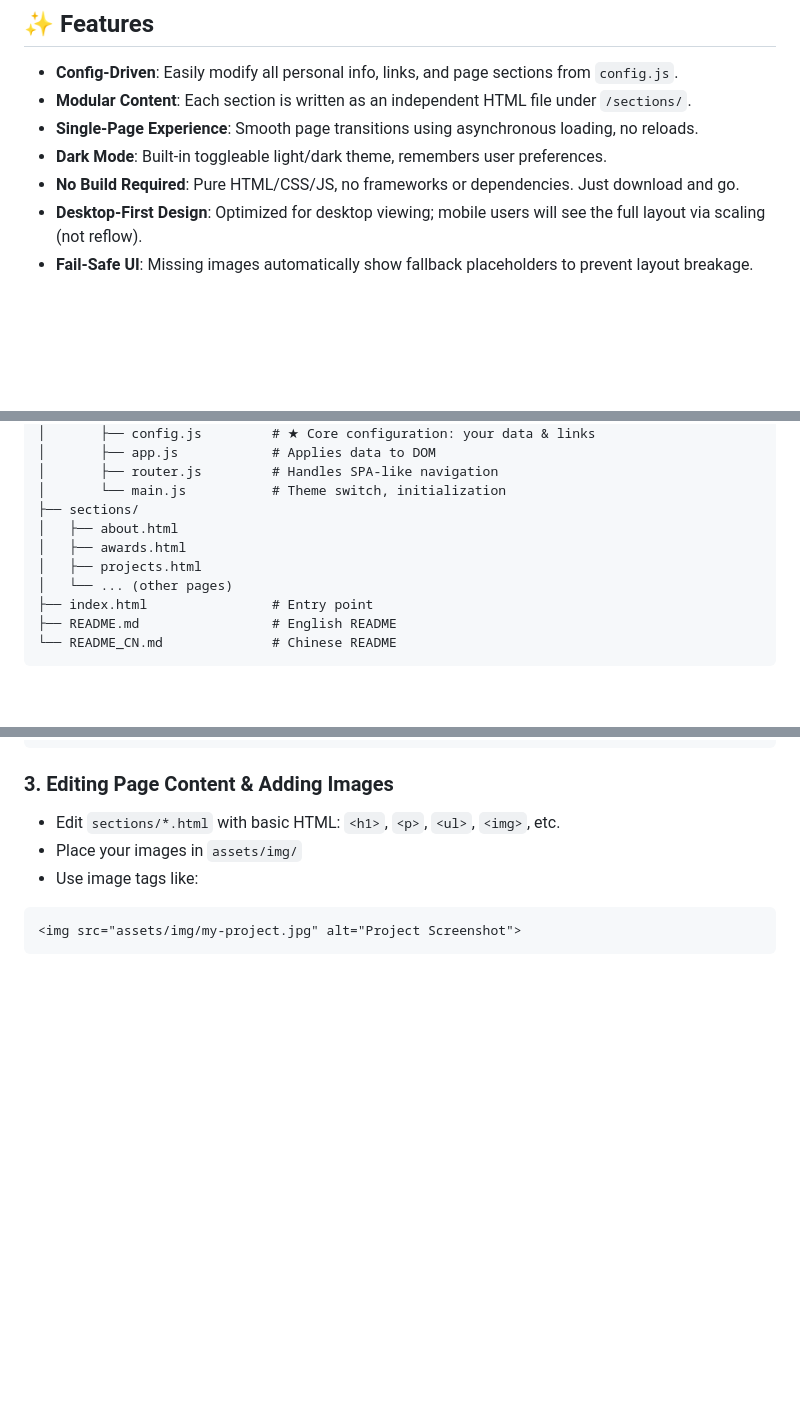
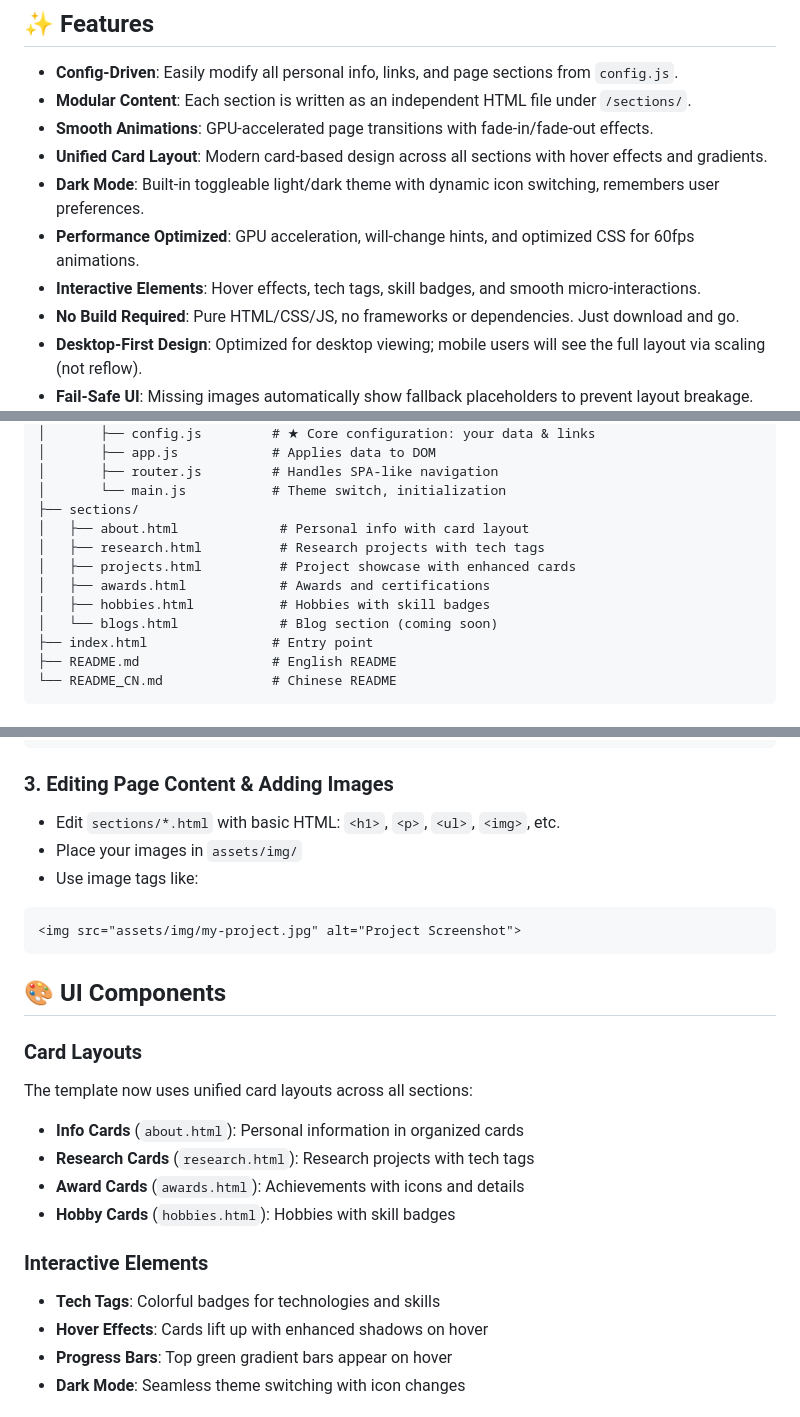
Before and after one commit to RobolmEleccircai/RobolmEleccircai.github.io, a Markdown page: README.md, 3 parts joined by grey strips. Drawn GitHub-style; blank space fills up the shorter version.

````diff
--- a/README.md
+++ b/README.md
@@ -7,8 +7,11 @@
 
 - **Config-Driven**: Easily modify all personal info, links, and page sections from `config.js`.
 - **Modular Content**: Each section is written as an independent HTML file under `/sections/`.
-- **Single-Page Experience**: Smooth page transitions using asynchronous loading, no reloads.
-- **Dark Mode**: Built-in toggleable light/dark theme, remembers user preferences.
+- **Smooth Animations**: GPU-accelerated page transitions with fade-in/fade-out effects.
+- **Unified Card Layout**: Modern card-based design across all sections with hover effects and gradients.
+- **Dark Mode**: Built-in toggleable light/dark theme with dynamic icon switching, remembers user preferences.
+- **Performance Optimized**: GPU acceleration, will-change hints, and optimized CSS for 60fps animations.
+- **Interactive Elements**: Hover effects, tech tags, skill badges, and smooth micro-interactions.
 - **No Build Required**: Pure HTML/CSS/JS, no frameworks or dependencies. Just download and go.
 - **Desktop-First Design**: Optimized for desktop viewing; mobile users will see the full layout via scaling (not reflow).
 - **Fail-Safe UI**: Missing images automatically show fallback placeholders to prevent layout breakage.
@@ -30,10 +33,12 @@ PROJECT_ROOT/
 │       ├── router.js         # Handles SPA-like navigation
 │       └── main.js           # Theme switch, initialization
 ├── sections/
-│   ├── about.html
-│   ├── awards.html
-│   ├── projects.html
-│   └── ... (other pages)
+│   ├── about.html             # Personal info with card layout
+│   ├── research.html          # Research projects with tech tags
+│   ├── projects.html          # Project showcase with enhanced cards
+│   ├── awards.html            # Awards and certifications
+│   ├── hobbies.html           # Hobbies with skill badges
+│   └── blogs.html             # Blog section (coming soon)
 ├── index.html                # Entry point
 ├── README.md                 # English README
 └── README_CN.md              # Chinese README
@@ -132,3 +137,18 @@ Create `sections/teaching.html` with your content:
 <img src="assets/img/my-project.jpg" alt="Project Screenshot">
 ```
 
+## 🎨 UI Components
+
+### Card Layouts
+The template now uses unified card layouts across all sections:
+- **Info Cards** (`about.html`): Personal information in organized cards
+- **Research Cards** (`research.html`): Research projects with tech tags
+- **Award Cards** (`awards.html`): Achievements with icons and details
+- **Hobby Cards** (`hobbies.html`): Hobbies with skill badges
+
+### Interactive Elements
+- **Tech Tags**: Colorful badges for technologies and skills
+- **Hover Effects**: Cards lift up with enhanced shadows on hover
+- **Progress Bars**: Top green gradient bars appear on hover
+- **Dark Mode**: Seamless theme switching with icon changes
+
````
Also changed, not shown: other parts of README.md (+17 -0 lines), README_CN.md (+43 -6 lines).
